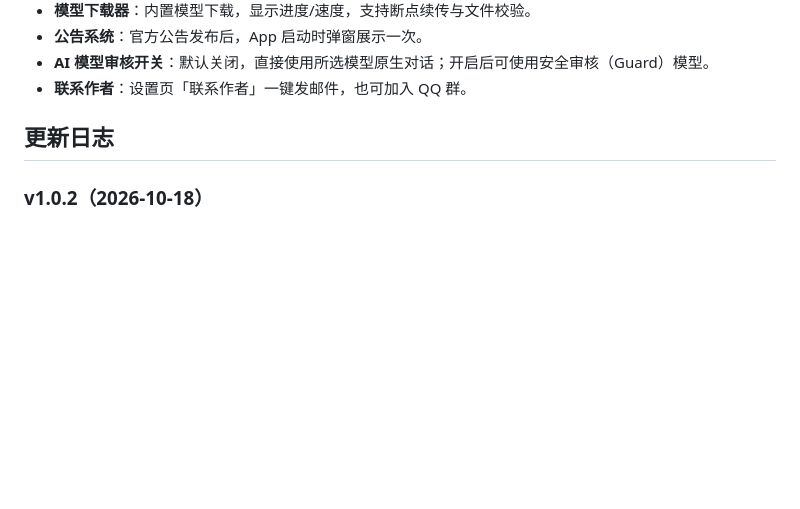
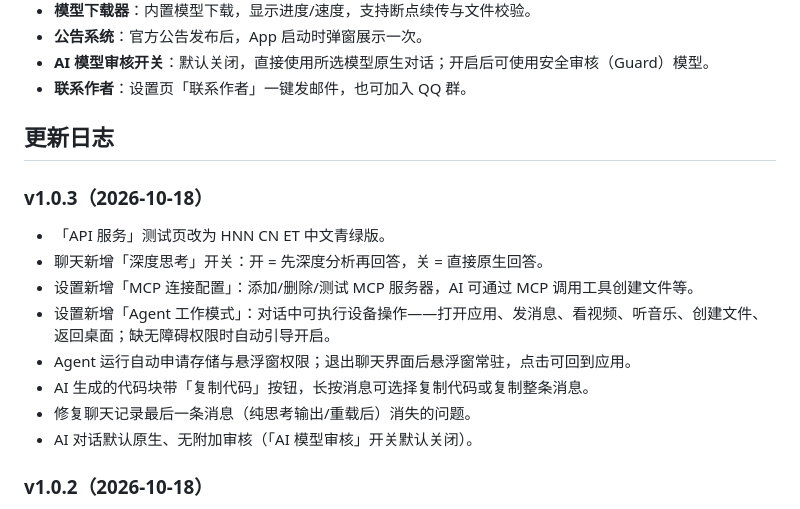
Before and after one commit to ETQWFD/HNN-CN-ET, a Markdown page: README_CN.md, the part around the change. GitHub-like rendering; blank space fills up the shorter version.

```diff
--- a/README_CN.md
+++ b/README_CN.md
@@ -39,6 +39,16 @@ HNN CN ET 是基于 [longluo/MnnLlmChat](https://github.com/longluo/MnnLlmChat)
 
 ## 更新日志
 
+### v1.0.3（2026-10-18）
+- 「API 服务」测试页改为 HNN CN ET 中文青绿版。
+- 聊天新增「深度思考」开关：开 = 先深度分析再回答，关 = 直接原生回答。
+- 设置新增「MCP 连接配置」：添加/删除/测试 MCP 服务器，AI 可通过 MCP 调用工具创建文件等。
+- 设置新增「Agent 工作模式」：对话中可执行设备操作——打开应用、发消息、看视频、听音乐、创建文件、返回桌面；缺无障碍权限时自动引导开启。
+- Agent 运行自动申请存储与悬浮窗权限；退出聊天界面后悬浮窗常驻，点击可回到应用。
+- AI 生成的代码块带「复制代码」按钮，长按消息可选择复制代码或复制整条消息。
+- 修复聊天记录最后一条消息（纯思考输出/重载后）消失的问题。
+- AI 对话默认原生、无附加审核（「AI 模型审核」开关默认关闭）。
+
 ### v1.0.2（2026-10-18）
 - 反馈改为直接发邮件给运营团队（2416444244@qq.com），不再跳转 GitHub Issue。
 - Star 弹窗指向 HNN CN ET 仓库。
```
Also changed, not shown: README.md (+10 -0 lines), README_TW.md (+10 -0 lines).
